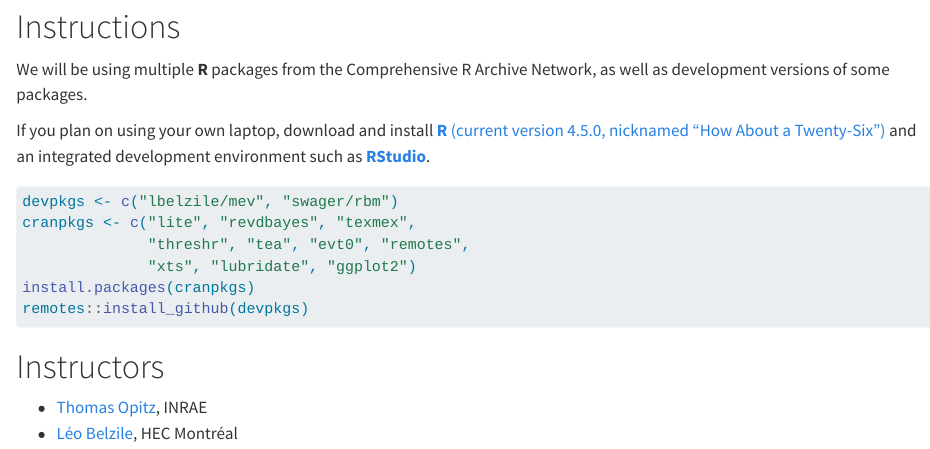
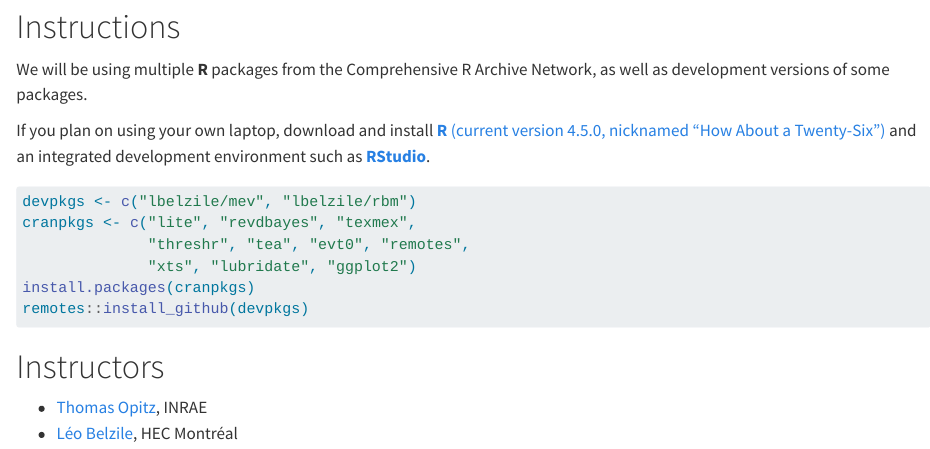
Before and after one commit to lbelzile/EVA2023-Rtutorial, a Quarto document (index.qmd): the page in a window 1100 px wide, from 550 px down. Rendered offline with R 4.5, knitr and Pandoc in place of Quarto, with nearby package versions.

Commit message:
Fix URL for rbm download

````diff
--- a/index.qmd
+++ b/index.qmd
@@ -34,7 +34,7 @@ If you plan on using your own laptop, download and install [**R** (current versi
 ```{r}
 #| eval: false
 #| echo: true
-devpkgs <- c("lbelzile/mev", "swager/rbm")
+devpkgs <- c("lbelzile/mev", "lbelzile/rbm")
 cranpkgs <- c("lite", "revdbayes", "texmex",
               "threshr", "tea", "evt0", "remotes",
               "xts", "lubridate", "ggplot2")
````
Also changed, not shown: .quarto/idx/index.qmd.json, docs/search.json, 3 other files.
